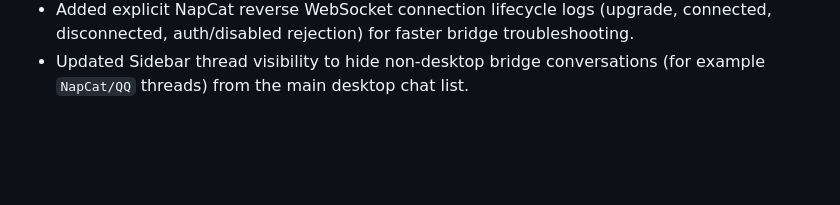
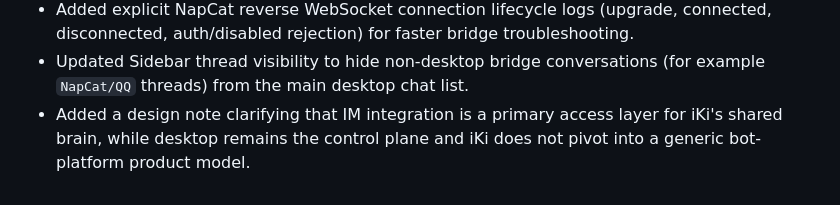
Before and after one commit to irorange27/iKi, a Markdown page: changelogs/v0.0.1.md, the part around the change. GitHub-like rendering; blank space fills up the shorter version.

Commit message:
docs: clarify IM integration role and product model in changelog
Add design note to clarify that IM integration is a primary access layer for iKi's shared brain, while desktop remains the control plane. This explicitly states that iKi does not pivot into a generic bot-platform product model.

```diff
--- a/changelogs/v0.0.1.md
+++ b/changelogs/v0.0.1.md
@@ -99,3 +99,6 @@
   disconnected, auth/disabled rejection) for faster bridge troubleshooting.
 - Updated Sidebar thread visibility to hide non-desktop bridge conversations (for example
   `NapCat/QQ` threads) from the main desktop chat list.
+- Added a design note clarifying that IM integration is a primary access layer for iKi's
+  shared brain, while desktop remains the control plane and iKi does not pivot into a
+  generic bot-platform product model.
```
